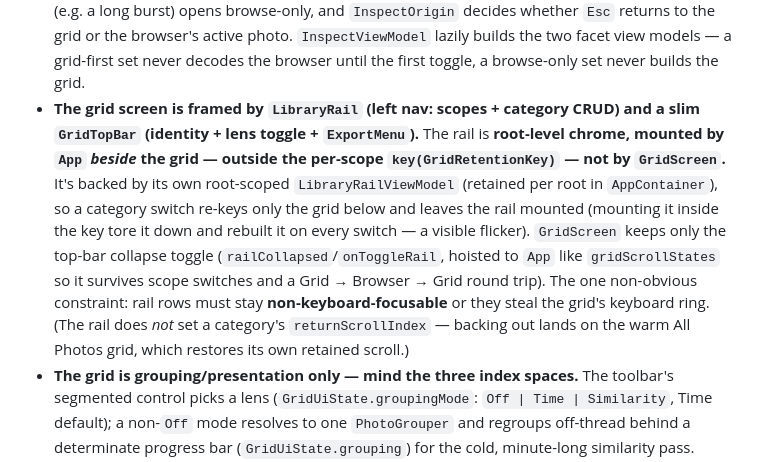
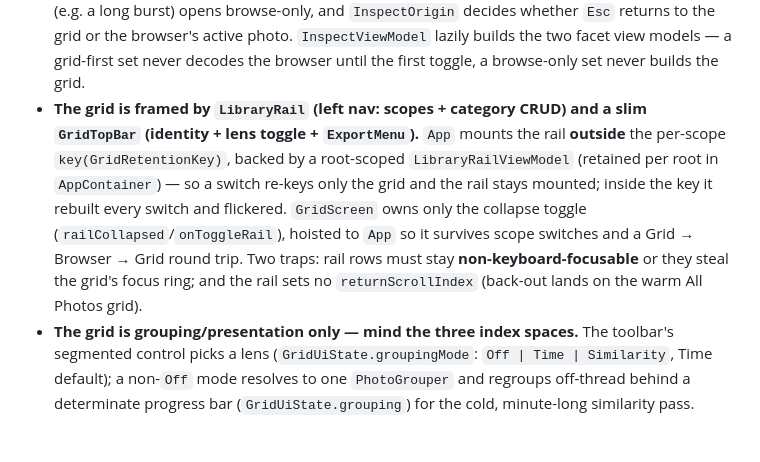
Before and after one commit to vgupta98/photo-selector, a Markdown page: CLAUDE.md, the part around the change. Drawn GitHub-style; blank space fills up the shorter version.

Commit message:
docs: tighten the library-rail framing note in CLAUDE.md
Scanned-by: gitleaks 8.29.0

```diff
--- a/CLAUDE.md
+++ b/CLAUDE.md
@@ -75,20 +75,16 @@ Clean architecture, single Gradle module, package
   `InspectViewModel` lazily builds the two facet view models — a grid-first set
   never decodes the browser until the first toggle, a browse-only set never
   builds the grid.
-- **The grid screen is framed by `LibraryRail` (left nav: scopes + category
-  CRUD) and a slim `GridTopBar` (identity + lens toggle + `ExportMenu`).** The
-  rail is **root-level chrome, mounted by `App` *beside* the grid — outside the
-  per-scope `key(GridRetentionKey)` — not by `GridScreen`.** It's backed by its
-  own root-scoped `LibraryRailViewModel` (retained per root in `AppContainer`),
-  so a category switch re-keys only the grid below and leaves the rail mounted
-  (mounting it inside the key tore it down and rebuilt it on every switch — a
-  visible flicker). `GridScreen` keeps only the top-bar collapse toggle
-  (`railCollapsed`/`onToggleRail`, hoisted to `App` like `gridScrollStates` so it
-  survives scope switches and a Grid → Browser → Grid round trip). The one
-  non-obvious constraint: rail rows must stay **non-keyboard-focusable** or they
-  steal the grid's keyboard ring. (The rail does *not* set a category's
-  `returnScrollIndex` — backing out lands on the warm All Photos grid, which
-  restores its own retained scroll.)
+- **The grid is framed by `LibraryRail` (left nav: scopes + category CRUD) and a
+  slim `GridTopBar` (identity + lens toggle + `ExportMenu`).** `App` mounts the
+  rail **outside** the per-scope `key(GridRetentionKey)`, backed by a root-scoped
+  `LibraryRailViewModel` (retained per root in `AppContainer`) — so a switch
+  re-keys only the grid and the rail stays mounted; inside the key it rebuilt
+  every switch and flickered. `GridScreen` owns only the collapse toggle
+  (`railCollapsed`/`onToggleRail`), hoisted to `App` so it survives scope switches
+  and a Grid → Browser → Grid round trip. Two traps: rail rows must stay
+  **non-keyboard-focusable** or they steal the grid's focus ring; and the rail
+  sets no `returnScrollIndex` (back-out lands on the warm All Photos grid).
 - **The grid is grouping/presentation only — mind the three index spaces.** The
   toolbar's segmented control picks a lens (`GridUiState.groupingMode`: `Off |
   Time | Similarity`, Time default); a non-`Off` mode resolves to one
```
